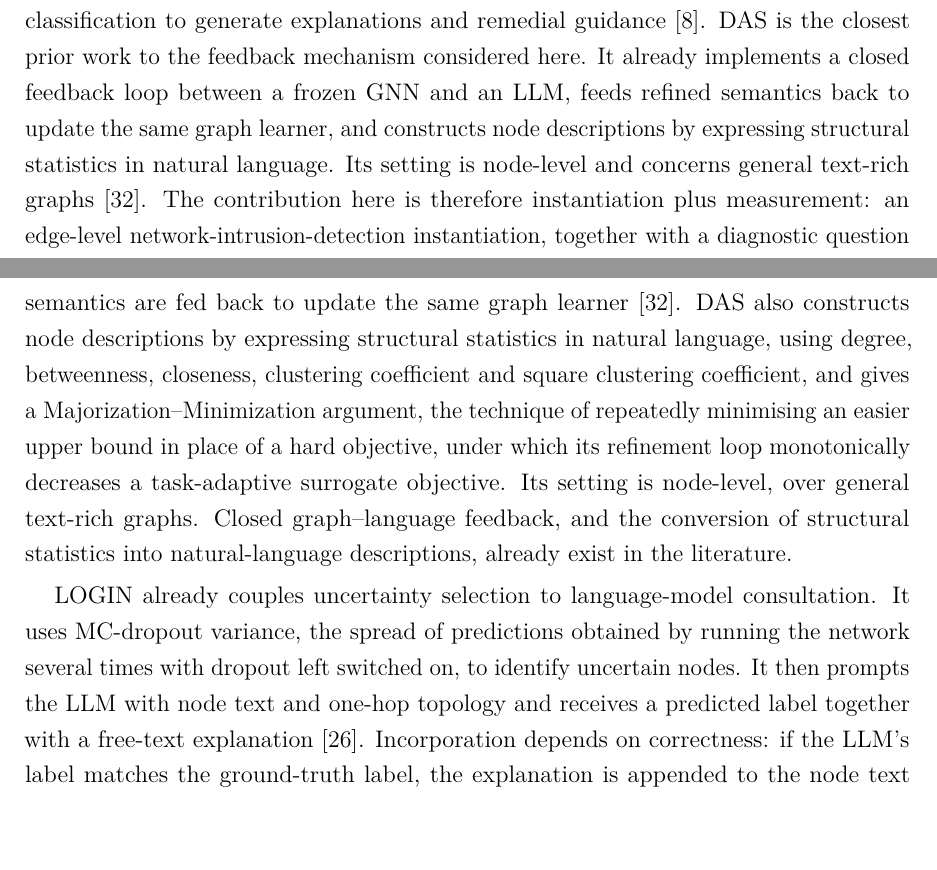
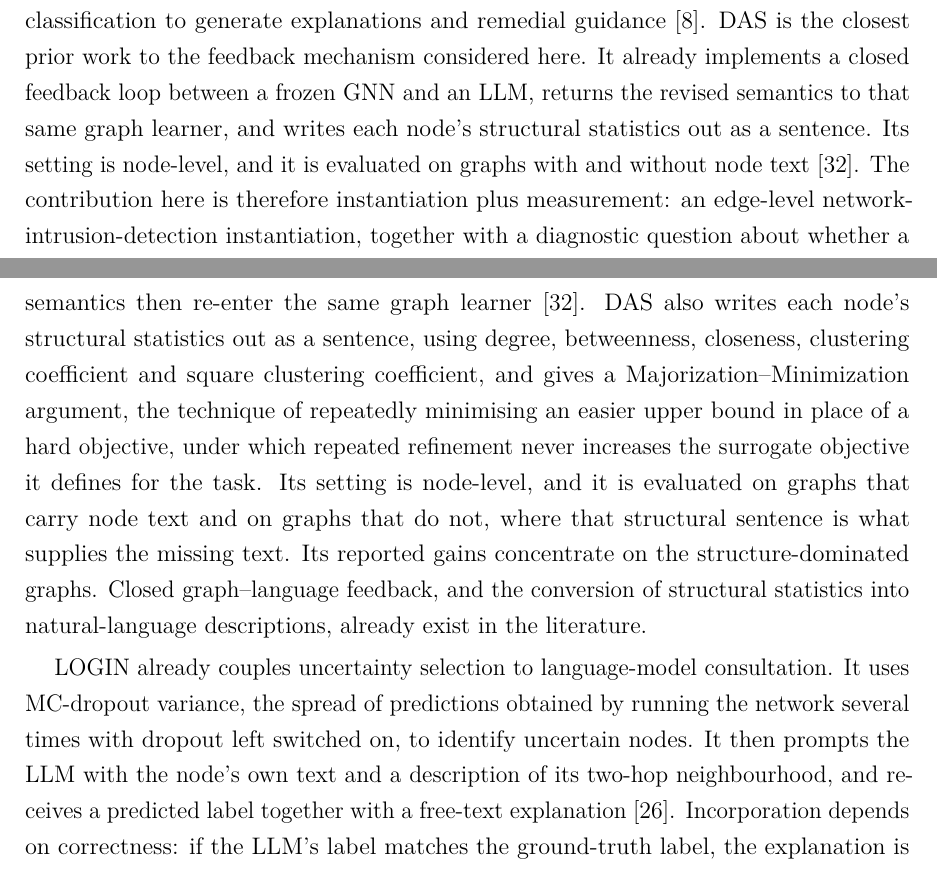
Before and after one commit to alialzein01/LLM-G-IDS, a LaTeX paper (docs/research_report/main.tex, which reads docs/research_report/sections/01_introduction.tex, docs/research_report/sections/02_related_work.tex): two parts of pages 7 and 15 of 69, joined at a grey line, cut so that both start at the same text, the shorter picture padded with empty space. Compiled offline with pdfLaTeX.

Commit message:
Citations: two sentences were copied from DAS, and LOGIN reads two hops
Six of roughly twenty-six substantive citations read against the actual
papers, chosen because the argument leans on them. Three problems.

LOGIN. 2.5 said it prompts the LLM with "node text and one-hop
topology". Section 5.4 of the paper prompts with the node's own text and
a description of its TWO-hop neighbourhood, plus the neighbour labels.
Corrected.

DAS, verbatim text. "the refined semantics are fed back to update the
same graph learner" is twelve consecutive words from the DAS v1
abstract. "refinement loop monotonically decreases a task-adaptive
surrogate objective" is eight words from its Appendix B. Neither was
quoted. Both reworded, along with the introduction's shorter version of
the same sentence, which carried the first one in near-identical form.

An n-gram check against the four papers downloaded in full (DAS,
E-GraphSAGE, LOGIN, Sentence-BERT) found those two overlaps and nothing
else. After the rewrite, and after changing one coincidental collocation
that appeared in 2.3 and 3.6, zero overlaps of seven words or more
remain against those sources.

DAS, scope. Both 1 and 2.5 called its setting "general text-rich
graphs". Its abstract says it is evaluated "on both text-rich and
text-free graphs", with gains on structure-dominated ones, and the
structural-statistics-as-sentence device the report credits it with is
what it uses for the text-free case. Both passages corrected.

Verified correct against the source, with the quote recorded in the
review log: E-GraphSAGE's Eq. 5 edge embedding as the concatenation of
two endpoint embeddings, its Eq. 4 edge aggregator and its all-ones node
initialisation; LOGIN's MC-dropout selection, its append-and-re-encode
branch and its pruning branch; DAS's closed loop, fixed GNN, implicit
supervision, Majorization-Minimization argument and its five structural
statistics; RoGRAD's priority claim; Sentence-BERT's MEAN pooling
result; and the bib note about DAS being renamed GES in April 2026.

Twenty substantive citations remain unread. Two small imprecisions were
found and left for the author: LOGIN prunes by a similarity threshold
rather than wholesale, and Sentence-BERT compared three pooling
strategies rather than two.

Build clean, 0 overfull, audit exit 0.

```diff
--- a/docs/research_report/sections/01_introduction.tex
+++ b/docs/research_report/sections/01_introduction.tex
@@ -109,9 +109,9 @@ role: XG-NID performs intrusion classification with a heterogeneous GNN and uses
 after classification to generate explanations and remedial guidance
 \citep{farrukh2025xgnid}. DAS is the closest prior work to the feedback mechanism
 considered here. It already implements a closed feedback loop between a frozen GNN and an
-LLM, feeds refined semantics back to update the same graph learner, and constructs node
-descriptions by expressing structural statistics in natural language. Its setting is
-node-level and concerns general text-rich graphs~\citep{thapaliya2025das}. The
+LLM, returns the revised semantics to that same graph learner, and writes each node's
+structural statistics out as a sentence. Its setting is node-level, and it is evaluated on
+graphs with and without node text~\citep{thapaliya2025das}. The
 contribution here is therefore instantiation plus measurement: an edge-level
 network-intrusion-detection instantiation, together with a diagnostic question about
 whether a constrained semantic consultant exploits a feedback channel that has the
--- a/docs/research_report/sections/02_related_work.tex
+++ b/docs/research_report/sections/02_related_work.tex
@@ -163,20 +163,22 @@ on. They are prior work and are not claimed here as contributions.
 
 DAS is the closest prior work to the feedback mechanism used in this report. It implements
 an explicit closed feedback loop between a frozen GNN and an LLM: GNN predictions provide
-implicit supervision that steers semantic refinement, and the refined semantics are fed back
-to update the same graph learner \citep{thapaliya2025das}. DAS also constructs node
-descriptions by expressing structural statistics in natural language, using degree,
-betweenness, closeness, clustering coefficient and square clustering coefficient, and
-gives a Majorization--Minimization argument, the technique of repeatedly minimising an easier
-upper bound in place of a hard objective, under which its refinement loop monotonically
-decreases a task-adaptive surrogate objective. Its setting is node-level, over general
-text-rich graphs. Closed graph--language feedback, and the conversion of structural
+implicit supervision that steers semantic refinement, and the revised semantics then re-enter
+the same graph learner \citep{thapaliya2025das}. DAS also writes each node's structural
+statistics out as a sentence, using degree, betweenness, closeness, clustering coefficient and
+square clustering coefficient, and gives a Majorization--Minimization argument, the technique of
+repeatedly minimising an easier upper bound in place of a hard objective, under which repeated
+refinement never increases the surrogate objective it defines for the task. Its setting is
+node-level, and it is evaluated on graphs that carry node text and on graphs that do not, where
+that structural sentence is what supplies the missing text. Its reported gains concentrate on
+the structure-dominated graphs. Closed graph--language feedback, and the conversion of structural
 statistics into natural-language descriptions, already exist in the literature.
 
 LOGIN already couples uncertainty selection to language-model consultation. It uses
 MC-dropout variance, the spread of predictions obtained by running the network several times
-with dropout left switched on, to identify uncertain nodes. It then prompts the LLM with node
-text and one-hop topology and receives a predicted label together with a free-text explanation
+with dropout left switched on, to identify uncertain nodes. It then prompts the LLM with the
+node's own text and a description of its two-hop neighbourhood, and receives a predicted label
+together with a free-text explanation
 \citep{qiao2025login}. Incorporation depends on correctness: if the LLM's label matches the
 ground-truth label, the explanation is appended to the node text and the augmented text is
 re-embedded. If the label is wrong, edges in the node's one-hop neighbourhood are pruned.
```
Also changed, not shown: docs/research_report/M2_REVIEW_LOG.md (+40 -0 lines), docs/research_report/sections/03_method.tex (+1 -1 lines), docs/research_report/sections/02_related_work.tex (2 more changed lines), 1 other file.
